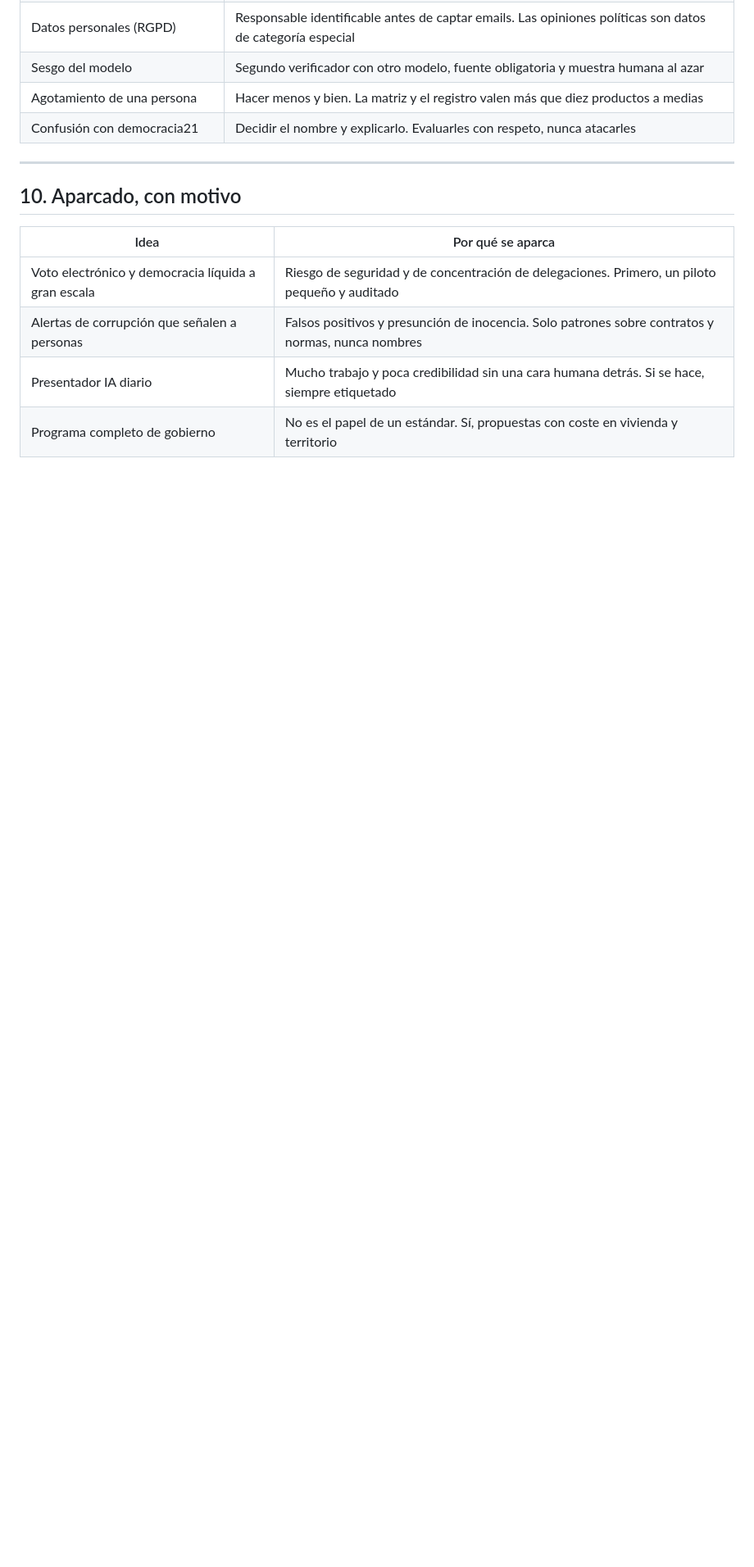
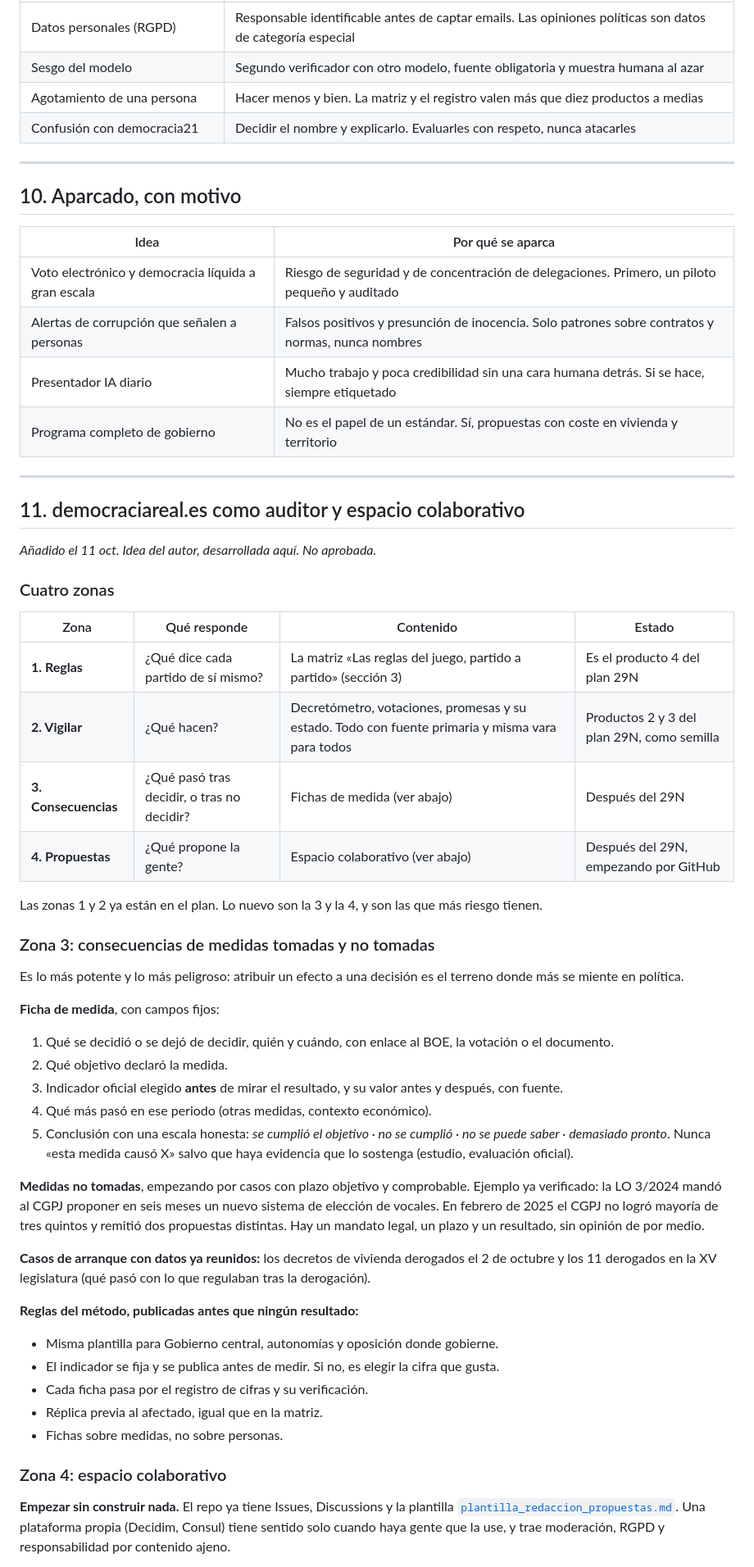
Before and after one commit to democracia-real/proyecto, a Markdown page: Ideas.md, the part around one of its changes. Shown at 82% size. Drawn GitHub-style; blank space fills up the shorter version.

Commit message:
update ideas

```diff
--- a/Ideas.md
+++ b/Ideas.md
@@ -230,3 +230,48 @@ Es más honesto y más difícil de atacar, y convierte la crítica en el argumen
 | Alertas de corrupción que señalen a personas | Falsos positivos y presunción de inocencia. Solo patrones sobre contratos y normas, nunca nombres |
 | Presentador IA diario | Mucho trabajo y poca credibilidad sin una cara humana detrás. Si se hace, siempre etiquetado |
 | Programa completo de gobierno | No es el papel de un estándar. Sí, propuestas con coste en vivienda y territorio |
+
+---
+
+## 11. democraciareal.es como auditor y espacio colaborativo
+
+*Añadido el 11 oct. Idea del autor, desarrollada aquí. No aprobada.*
+
+### Cuatro zonas
+
+| Zona | Qué responde | Contenido | Estado |
+|------|--------------|-----------|--------|
+| **1. Reglas** | ¿Qué dice cada partido de sí mismo? | La matriz «Las reglas del juego, partido a partido» (sección 3) | Es el producto 4 del plan 29N |
+| **2. Vigilar** | ¿Qué hacen? | Decretómetro, votaciones, promesas y su estado. Todo con fuente primaria y misma vara para todos | Productos 2 y 3 del plan 29N, como semilla |
+| **3. Consecuencias** | ¿Qué pasó tras decidir, o tras no decidir? | Fichas de medida (ver abajo) | Después del 29N |
+| **4. Propuestas** | ¿Qué propone la gente? | Espacio colaborativo (ver abajo) | Después del 29N, empezando por GitHub |
+
+Las zonas 1 y 2 ya están en el plan. Lo nuevo son la 3 y la 4, y son las que más riesgo tienen.
+
+### Zona 3: consecuencias de medidas tomadas y no tomadas
+
+Es lo más potente y lo más peligroso: atribuir un efecto a una decisión es el terreno donde más se miente en política.
+
+**Ficha de medida**, con campos fijos:
+
+1. Qué se decidió o se dejó de decidir, quién y cuándo, con enlace al BOE, la votación o el documento.
+2. Qué objetivo declaró la medida.
+3. Indicador oficial elegido **antes** de mirar el resultado, y su valor antes y después, con fuente.
+4. Qué más pasó en ese periodo (otras medidas, contexto económico).
+5. Conclusión con una escala honesta: *se cumplió el objetivo · no se cumplió · no se puede saber · demasiado pronto*. Nunca «esta medida causó X» salvo que haya evidencia que lo sostenga (estudio, evaluación oficial).
+
+**Medidas no tomadas**, empezando por casos con plazo objetivo y comprobable. Ejemplo ya verificado: la LO 3/2024 mandó al CGPJ proponer en seis meses un nuevo sistema de elección de vocales. En febrero de 2025 el CGPJ no logró mayoría de tres quintos y remitió dos propuestas distintas. Hay un mandato legal, un plazo y un resultado, sin opinión de por medio.
+
+**Casos de arranque con datos ya reunidos:** los decretos de vivienda derogados el 2 de octubre y los 11 derogados en la XV legislatura (qué pasó con lo que regulaban tras la derogación).
+
+**Reglas del método, publicadas antes que ningún resultado:**
+- Misma plantilla para Gobierno central, autonomías y oposición donde gobierne.
+- El indicador se fija y se publica antes de medir. Si no, es elegir la cifra que gusta.
+- Cada ficha pasa por el registro de cifras y su verificación.
+- Réplica previa al afectado, igual que en la matriz.
+- Fichas sobre medidas, no sobre personas.
+
+### Zona 4: espacio colaborativo
+
+**Empezar sin construir nada.** El repo ya tiene Issues, Discussions y la plantilla [`plantilla_redaccion_propuestas.md`](03_propuestas_institucionales/plantilla_redaccion_propuestas.md). Una plataforma propia (Decidim, Consul) tiene sentido solo cuando haya gente que la use, y trae moderación, RGPD y responsabilidad por contenido ajeno.
+
```
Also changed, not shown: other parts of Ideas.md (+32 -0 lines), Proximos pasos.md (+1 -0 lines).
